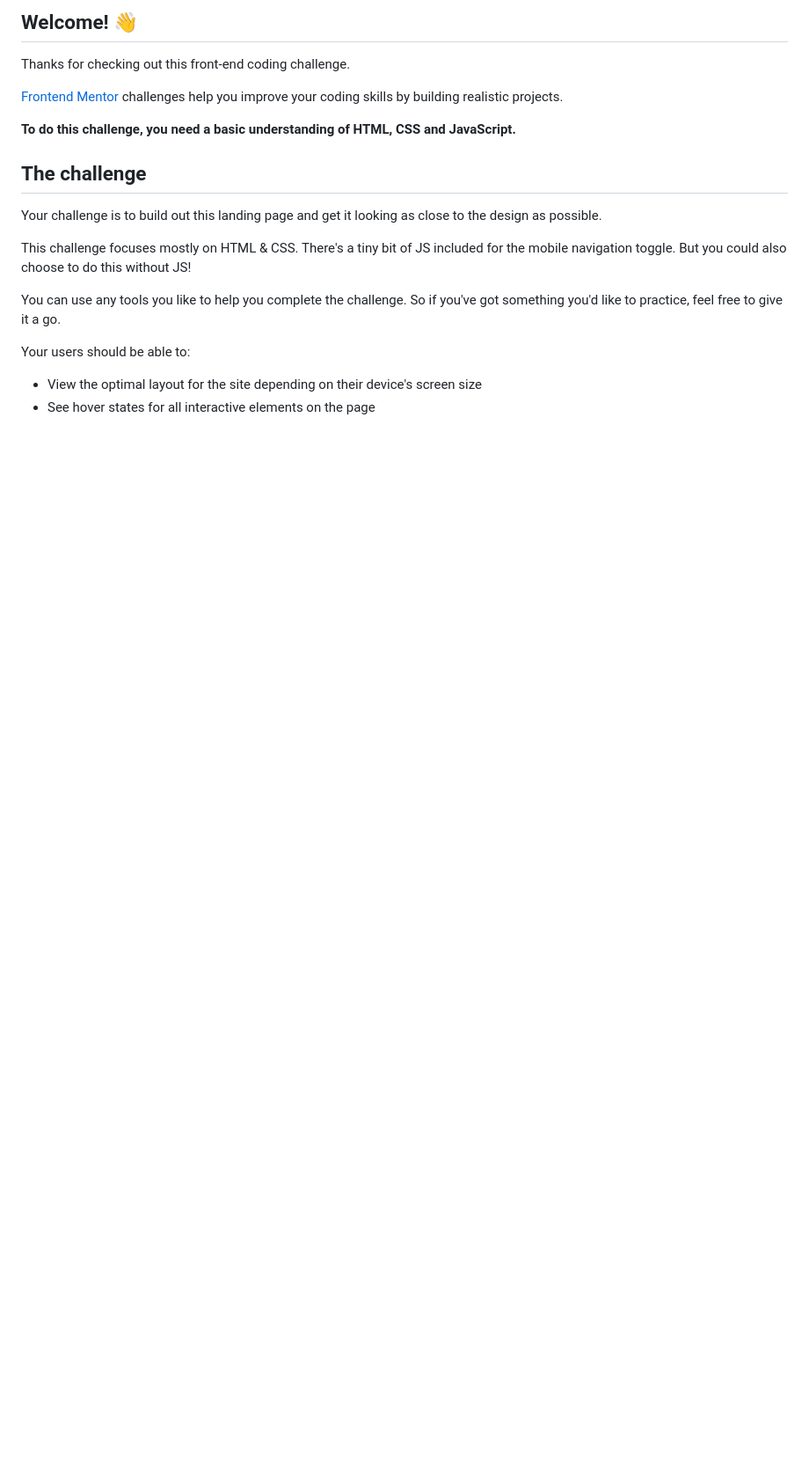
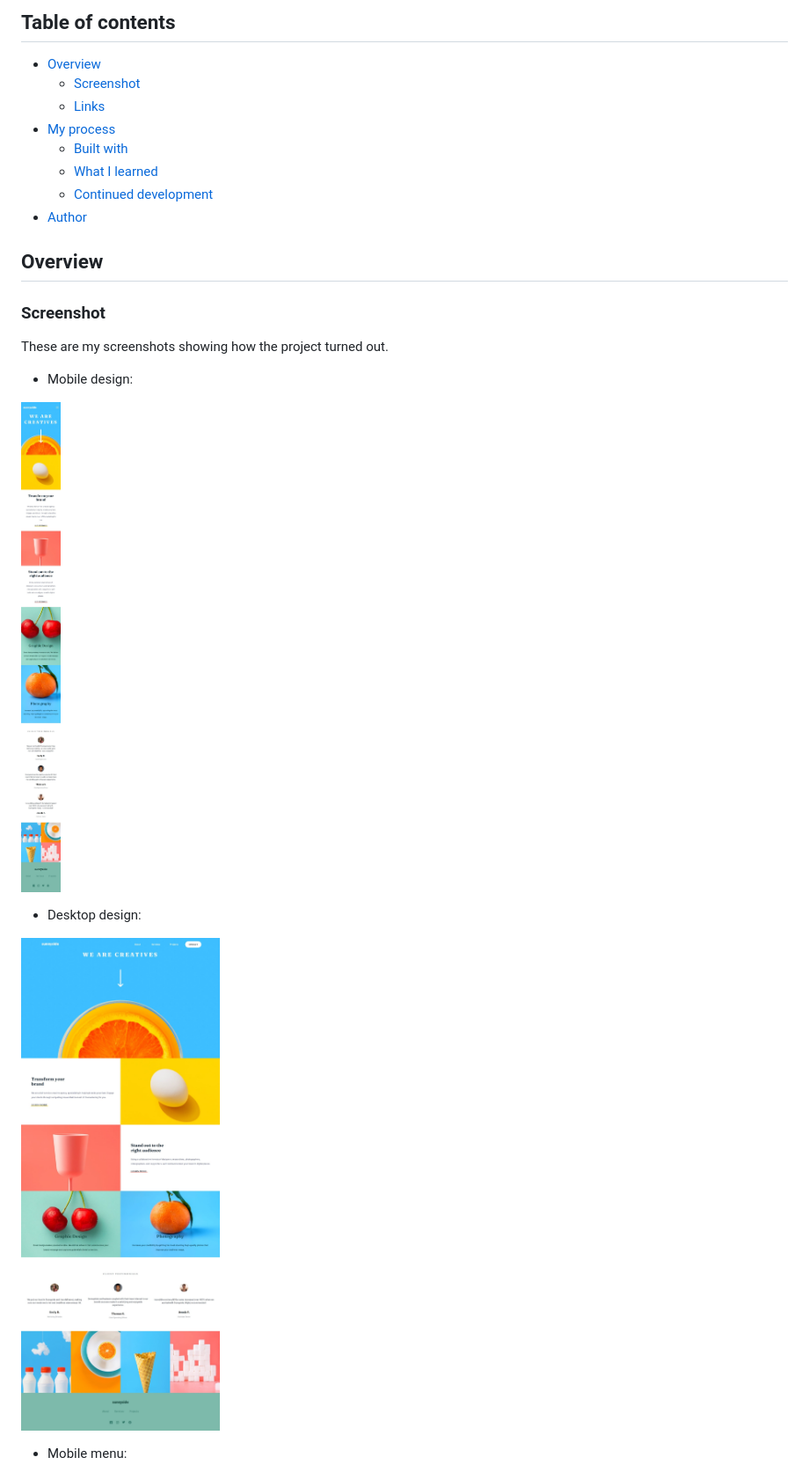
Before and after one commit to gillaercio/sunnyside-agency-landing-page-main, a Markdown page: README.md, the part around one of its changes. Shown at 88% size. Rendered like a GitHub page; pictures changed too: assets/images/screenshot-desktop-design.png (added), assets/images/screenshot-mobile-design.png (added); blank space fills up the shorter version.

```diff
--- a/README.md
+++ b/README.md
@@ -4,22 +4,28 @@
 
-## Welcome! 👋
+## Table of contents
 
-Thanks for checking out this front-end coding challenge.
+- [Overview](#overview)
+  - [Screenshot](#screenshot)
+  - [Links](#links)
+- [My process](#my-process)
+  - [Built with](#built-with)
+  - [What I learned](#what-i-learned)
+  - [Continued development](#continued-development)
+- [Author](#author)
 
-[Frontend Mentor](https://www.frontendmentor.io) challenges help you improve your coding skills by building realistic projects.
+## Overview
 
-**To do this challenge, you need a basic understanding of HTML, CSS and JavaScript.**
+### Screenshot
 
-## The challenge
+These are my screenshots showing how the project turned out.
 
-Your challenge is to build out this landing page and get it looking as close to the design as possible.
+- Mobile design:
 
-This challenge focuses mostly on HTML & CSS. There's a tiny bit of JS included for the mobile navigation toggle. But you could also choose to do this without JS!
+![design](./assets/images/screenshot-mobile-design.png)
 
-You can use any tools you like to help you complete the challenge. So if you've got something you'd like to practice, feel free to give it a go.
+- Desktop design:
 
-Your users should be able to:
+![design](./assets/images/screenshot-desktop-design.png)
 
-- View the optimal layout for the site depending on their device's screen size
-- See hover states for all interactive elements on the page
+- Mobile menu:
 
```
Also changed, not shown: other parts of README.md (+82 -47 lines), assets/images/active-states.png (added), assets/images/mobile-menu.png (added).
